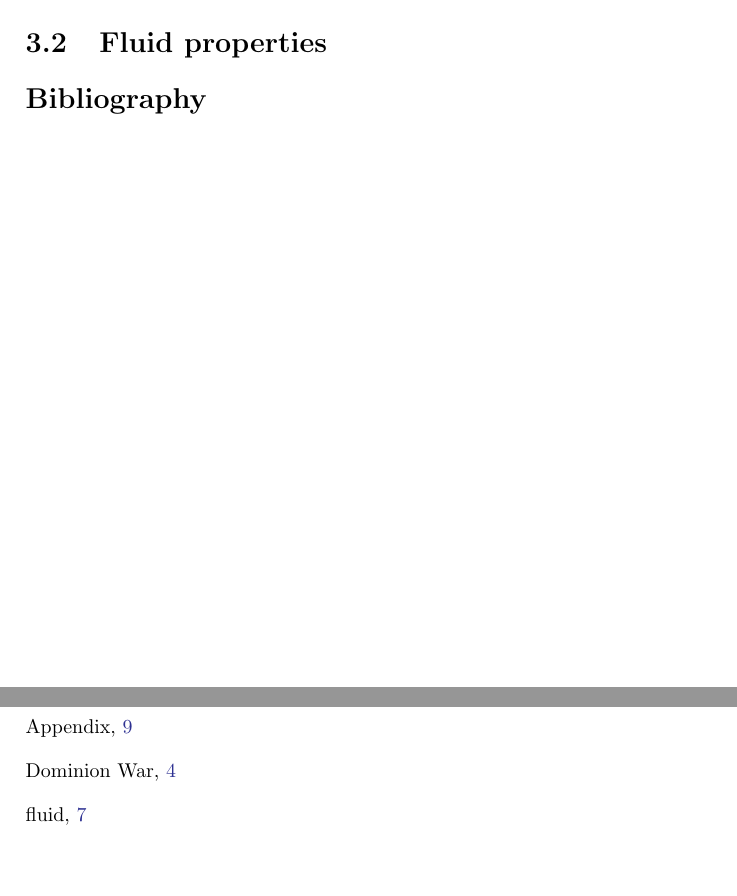
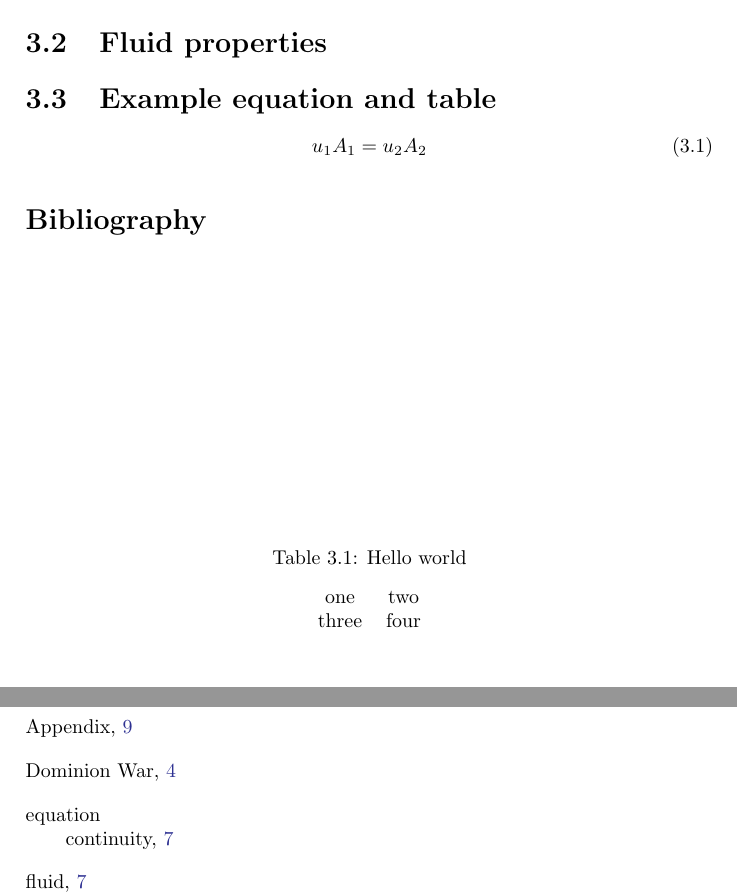
Before and after one commit to devangel77b/superbook, a LaTeX book (main.tex, which reads ch-fluids/ch-fluids.tex): two parts of pages 17 and 21 of 21, joined at a grey line, cut so that both start at the same text, the shorter picture padded with empty space. Compiled offline with pdfLaTeX.

Commit message:
Fixed some bugs

```diff
--- a/ch-fluids/ch-fluids.tex
+++ b/ch-fluids/ch-fluids.tex
@@ -20,6 +20,24 @@ This is an example citation \citep{Janeway:2392}.
 \index{fluid!properties}
 \index{fluid|)}
 
+\section{Example equation and table}
+
+\begin{equation}
+u_1 A_1 = u_2 A_2
+\label{eq:continuity}
+\index{equation!continuity}
+\end{equation}
+
+\begin{table}
+\caption{Hello world}
+\begin{center}
+\begin{tabular}{cc}
+one & two \\
+three & four \\
+\end{tabular}
+\end{center}
+\end{table}
+
 %\nocite{*}
 \bibliographystyle{apalike}
 \bibliography{references/ch-fluids.bib}
```
Also changed, not shown: ch-fluids/references/ch-fluids.bib (+2 -2 lines), ch-solids/ch-solids.tex (+1 -1 lines), ch-solids/references/ch-solids.bib (+3 -3 lines), main.tex (+3 -0 lines).
